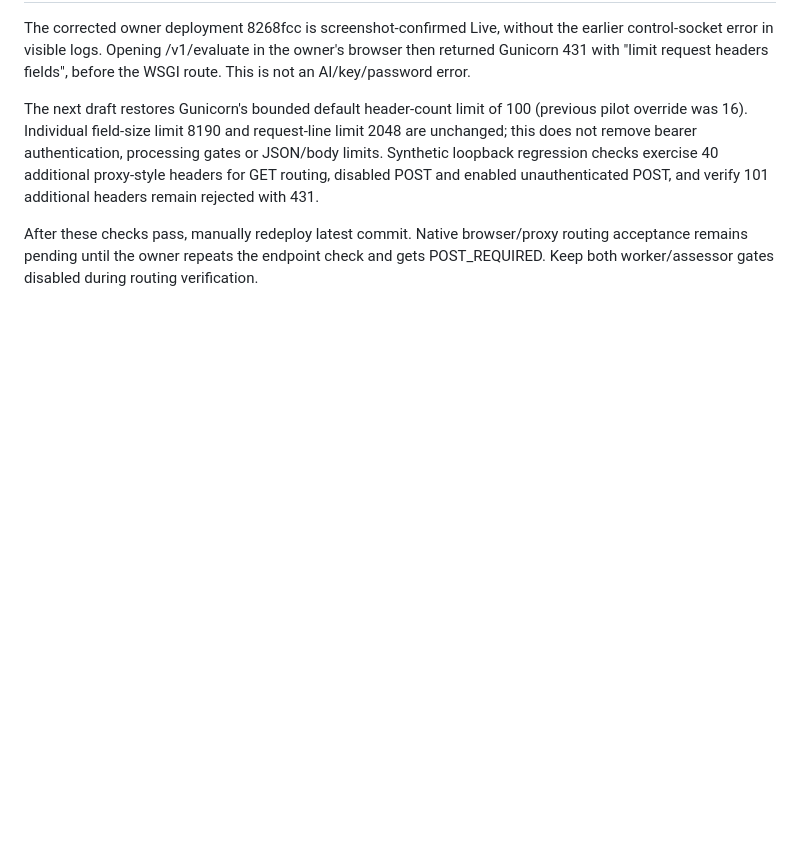
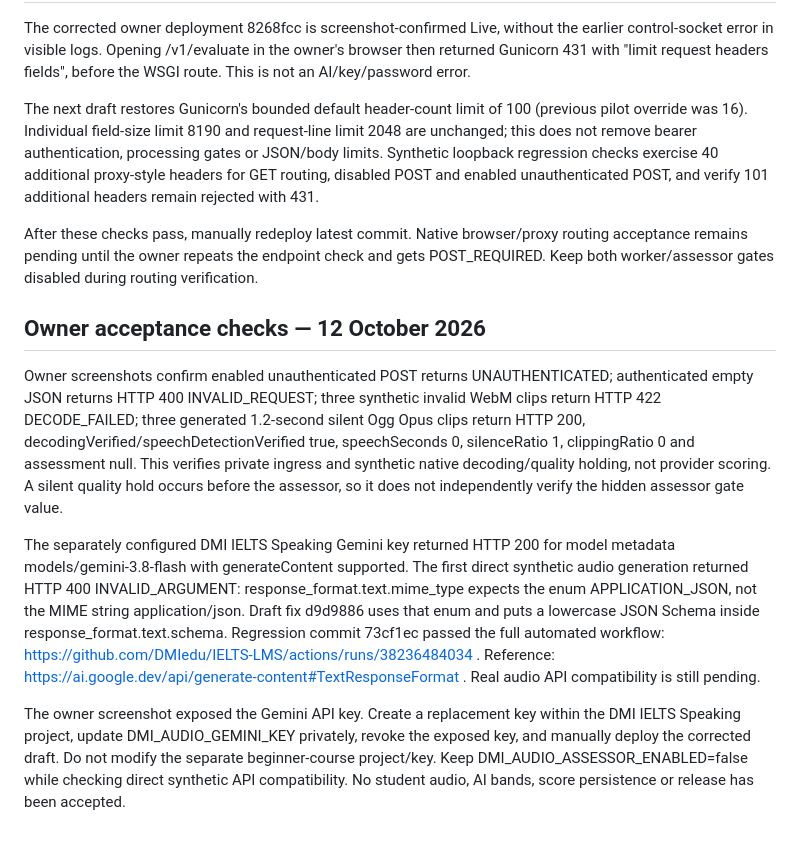
Before and after one commit to DMIedu/IELTS-LMS, a Markdown page: private-audio-service/OWNER-SETUP.md, the part around the change. Drawn GitHub-style; blank space fills up the shorter version.

Commit message:
Record native audio checks and Gemini response-format correction

```diff
--- a/private-audio-service/OWNER-SETUP.md
+++ b/private-audio-service/OWNER-SETUP.md
@@ -50,3 +50,12 @@ The corrected owner deployment 8268fcc is screenshot-confirmed Live, without the
 The next draft restores Gunicorn's bounded default header-count limit of 100 (previous pilot override was 16). Individual field-size limit 8190 and request-line limit 2048 are unchanged; this does not remove bearer authentication, processing gates or JSON/body limits. Synthetic loopback regression checks exercise 40 additional proxy-style headers for GET routing, disabled POST and enabled unauthenticated POST, and verify 101 additional headers remain rejected with 431.
 
 After these checks pass, manually redeploy latest commit. Native browser/proxy routing acceptance remains pending until the owner repeats the endpoint check and gets POST_REQUIRED. Keep both worker/assessor gates disabled during routing verification.
+
+
+## Owner acceptance checks — 12 October 2026
+
+Owner screenshots confirm enabled unauthenticated POST returns UNAUTHENTICATED; authenticated empty JSON returns HTTP 400 INVALID_REQUEST; three synthetic invalid WebM clips return HTTP 422 DECODE_FAILED; three generated 1.2-second silent Ogg Opus clips return HTTP 200, decodingVerified/speechDetectionVerified true, speechSeconds 0, silenceRatio 1, clippingRatio 0 and assessment null. This verifies private ingress and synthetic native decoding/quality holding, not provider scoring. A silent quality hold occurs before the assessor, so it does not independently verify the hidden assessor gate value.
+
+The separately configured DMI IELTS Speaking Gemini key returned HTTP 200 for model metadata models/gemini-3.8-flash with generateContent supported. The first direct synthetic audio generation returned HTTP 400 INVALID_ARGUMENT: response_format.text.mime_type expects the enum APPLICATION_JSON, not the MIME string application/json. Draft fix d9d9886 uses that enum and puts a lowercase JSON Schema inside response_format.text.schema. Regression commit 73cf1ec passed the full automated workflow: https://github.com/DMIedu/IELTS-LMS/actions/runs/38236484034 . Reference: https://ai.google.dev/api/generate-content#TextResponseFormat . Real audio API compatibility is still pending.
+
+The owner screenshot exposed the Gemini API key. Create a replacement key within the DMI IELTS Speaking project, update DMI_AUDIO_GEMINI_KEY privately, revoke the exposed key, and manually deploy the corrected draft. Do not modify the separate beginner-course project/key. Keep DMI_AUDIO_ASSESSOR_ENABLED=false while checking direct synthetic API compatibility. No student audio, AI bands, score persistence or release has been accepted.
```
